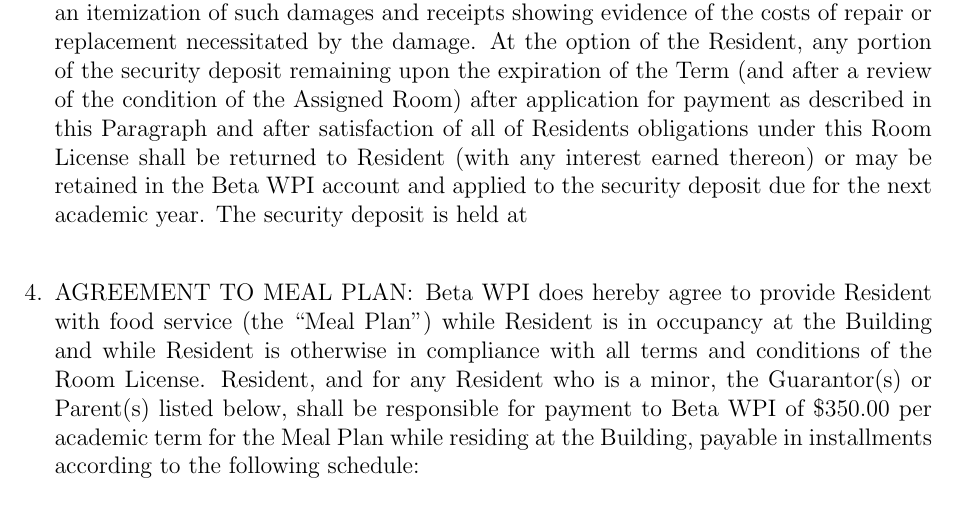
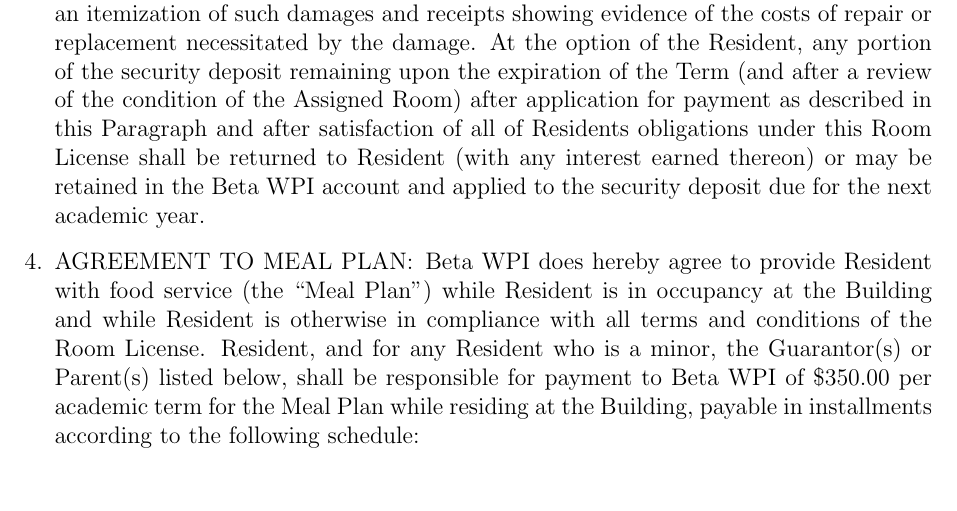
Before and after one commit to Beta-WPI-Housing-Corporation/Lease, a LaTeX document (lease.tex): part of page 4 of 9, cut so that both start at the same text. Compiled offline with pdfLaTeX.

Commit message:
Update lease.tex
Remove security deposit account clause

```diff
--- a/lease.tex
+++ b/lease.tex
@@ -126,12 +126,13 @@
 Beta WPI may use, apply or retain the whole or any part of the security deposit so deposited for the payment of any sums due under the Room License or any damage to the Premises by the Resident, his family, agents, employees, or social guests in excess of ordinary wear and tear, provided in no event shall Beta WPI be obligated to apply the security deposit to room charges or other charges in arrears or damages for failure to perform the terms and conditions of this Room License by Resident.
 If Beta WPI so applies the security deposit in the payment of damages, it shall furnish Resident with an itemization of such damages and receipts showing evidence of the costs of repair or replacement necessitated by the damage.
 At the option of the Resident, any portion of the security deposit remaining upon the expiration of the Term (and after a review of the condition of the Assigned Room) after application for payment as described in this Paragraph and after satisfaction of all of Residents obligations under this Room License shall be returned to Resident (with any interest earned thereon) or may be retained in the Beta WPI account and applied to the security deposit due for the next academic year.
-The security deposit is held at\\
 
 \item\label{itm:mealplan}
 
 AGREEMENT TO MEAL PLAN\@: Beta WPI does hereby agree to provide Resident with food service (the ``Meal Plan'') while Resident is in occupancy at the Building and while Resident is otherwise in compliance with all terms and conditions of the Room License.
-Resident, and for any Resident who is a minor, the Guarantor(s) or Parent(s) listed below, shall be responsible for payment to Beta WPI of \$350.00 per academic term for the Meal Plan while residing at the Building, payable in installments according to the following schedule:\\\\ On or before \textbf{August 15, 2021}, Resident shall pay Beta WPI the sum of \$350.00 per academic term while residing at the Building, which shall include the portion of the Meal Plan for the A and B academic terms; and\\\\ On or before \textbf{January 1, 2022}, Resident shall pay Beta WPI the sum of \$350.00 per academic term while residing at the Building, which shall include the portion of the Meal Plan for the C and D academic terms.
+Resident, and for any Resident who is a minor, the Guarantor(s) or Parent(s) listed below, shall be responsible for payment to Beta WPI of \$350.00 per academic term for the Meal Plan while residing at the Building, payable in installments according to the following schedule:\\\\
+On or before \textbf{August 15, 2021}, Resident shall pay Beta WPI the sum of \$350.00 per academic term while residing at the Building, which shall include the portion of the Meal Plan for the A and B academic terms; and\\\\
+On or before \textbf{January 1, 2022}, Resident shall pay Beta WPI the sum of \$350.00 per academic term while residing at the Building, which shall include the portion of the Meal Plan for the C and D academic terms.
 
 \begin{enumerate}[label=\Alph*.]
 
```
